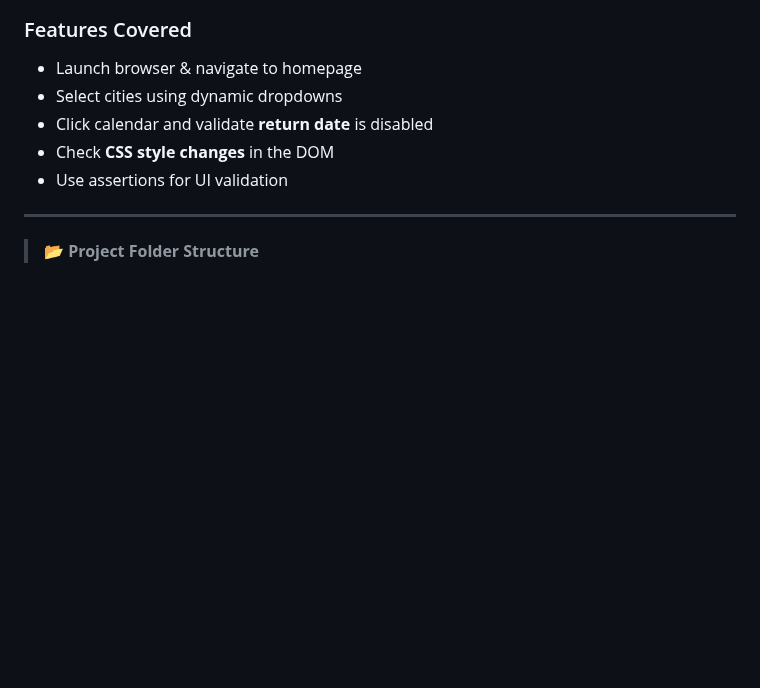
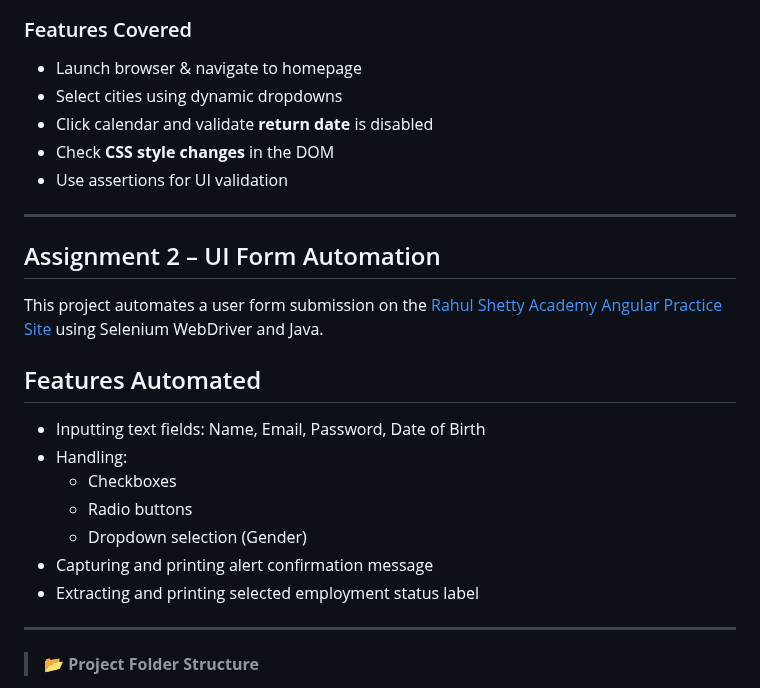
Before and after one commit to krishnaveni0411/Automation-Portfolio, a Markdown page: project1-automation/README1.md, the part around the change. GitHub-like rendering; blank space fills up the shorter version.

```diff
--- a/project1-automation/README1.md
+++ b/project1-automation/README1.md
@@ -129,6 +129,22 @@ This project validates calendar behavior using **Selenium WebDriver** and **Test
 
 ---
 
+## Assignment 2 – UI Form Automation
+
+This project automates a user form submission on the [Rahul Shetty Academy Angular Practice Site](https://rahulshettyacademy.com/angularpractice/) using Selenium WebDriver and Java.
+
+##  Features Automated
+
+- Inputting text fields: Name, Email, Password, Date of Birth
+- Handling:
+  - Checkboxes
+  - Radio buttons
+  - Dropdown selection (Gender)
+- Capturing and printing alert confirmation message
+- Extracting and printing selected employment status label
+
+---
+
 > 📂 **Project Folder Structure**
 - `without TESTNG FreamWork/` → Test files without TestNG
 - `With TESTNG/` → Test files with TestNG
```
